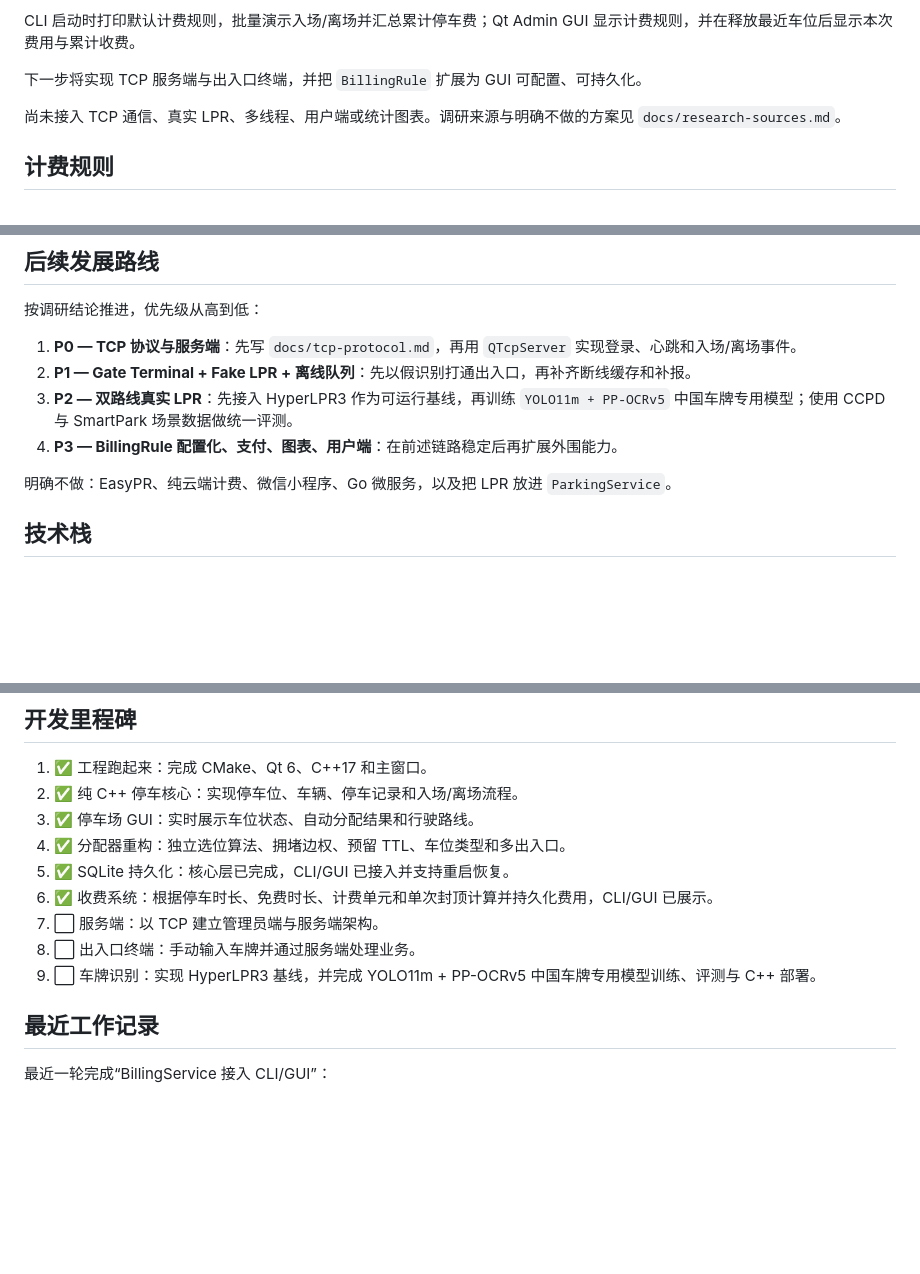
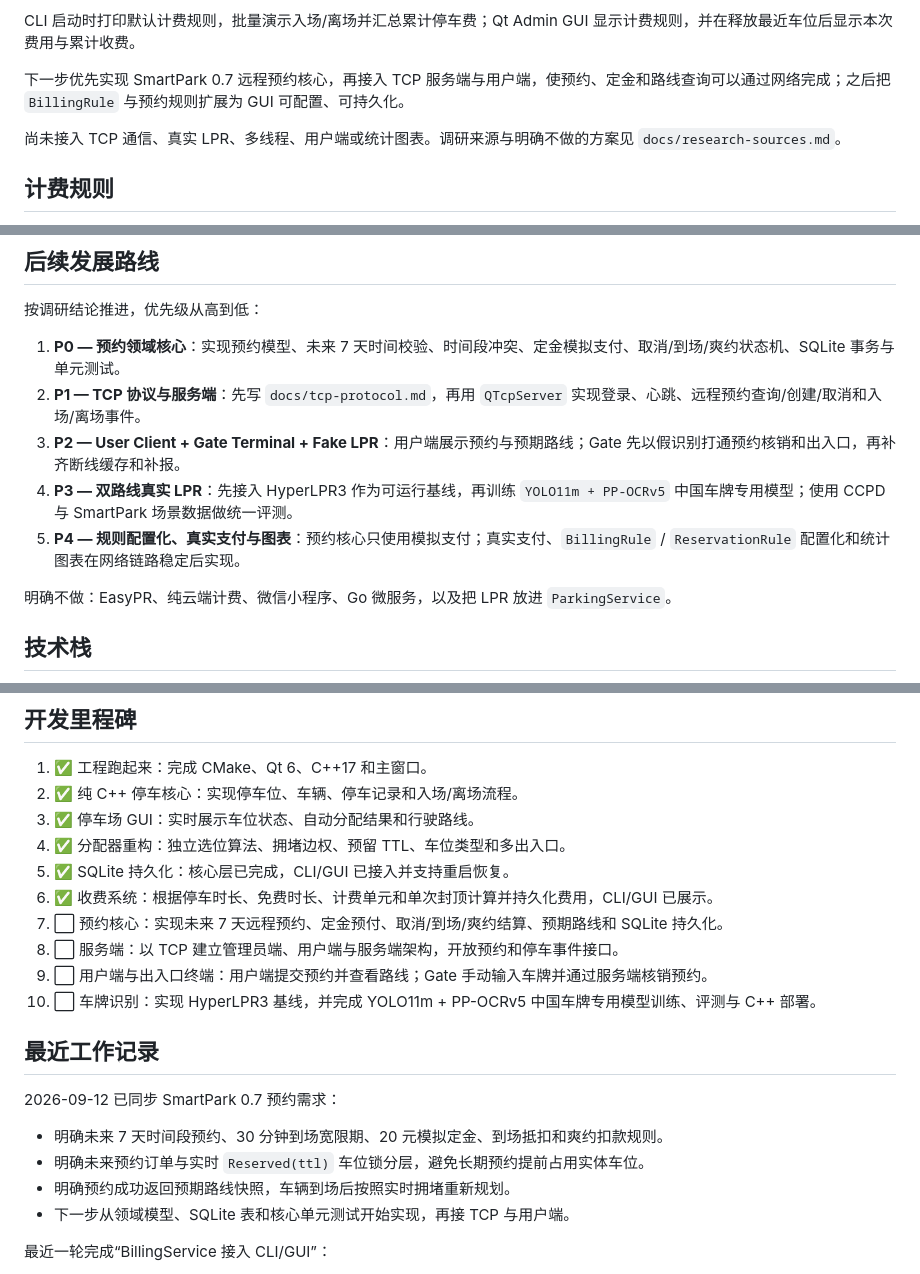
Before and after one commit to cadetcarrington/Cpp-CourseProject_smart_park, a Markdown page: README.md, 3 parts joined by grey strips. GitHub-like rendering; blank space fills up the shorter version.

Commit message:
docs: define remote reservation roadmap

```diff
--- a/README.md
+++ b/README.md
@@ -41,7 +41,7 @@ SmartPark 是一个基于 C++ 和 Qt 的智能停车场管理系统课程项目
 
 CLI 启动时打印默认计费规则，批量演示入场/离场并汇总累计停车费；Qt Admin GUI 显示计费规则，并在释放最近车位后显示本次费用与累计收费。
 
-下一步将实现 TCP 服务端与出入口终端，并把 `BillingRule` 扩展为 GUI 可配置、可持久化。
+下一步优先实现 SmartPark 0.7 远程预约核心，再接入 TCP 服务端与用户端，使预约、定金和路线查询可以通过网络完成；之后把 `BillingRule` 与预约规则扩展为 GUI 可配置、可持久化。
 
 尚未接入 TCP 通信、真实 LPR、多线程、用户端或统计图表。调研来源与明确不做的方案见 `docs/research-sources.md`。
 
@@ -75,10 +130,11 @@ CLI 启动时打印默认计费规则，批量演示入场/离场并汇总累计
 
 按调研结论推进，优先级从高到低：
 
-1. **P0 — TCP 协议与服务端**：先写 `docs/tcp-protocol.md`，再用 `QTcpServer` 实现登录、心跳和入场/离场事件。
-2. **P1 — Gate Terminal + Fake LPR + 离线队列**：先以假识别打通出入口，再补齐断线缓存和补报。
-3. **P2 — 双路线真实 LPR**：先接入 HyperLPR3 作为可运行基线，再训练 `YOLO11m + PP-OCRv5` 中国车牌专用模型；使用 CCPD 与 SmartPark 场景数据做统一评测。
-4. **P3 — BillingRule 配置化、支付、图表、用户端**：在前述链路稳定后再扩展外围能力。
+1. **P0 — 预约领域核心**：实现预约模型、未来 7 天时间校验、时间段冲突、定金模拟支付、取消/到场/爽约状态机、SQLite 事务与单元测试。
+2. **P1 — TCP 协议与服务端**：先写 `docs/tcp-protocol.md`，再用 `QTcpServer` 实现登录、心跳、远程预约查询/创建/取消和入场/离场事件。
+3. **P2 — User Client + Gate Terminal + Fake LPR**：用户端展示预约与预期路线；Gate 先以假识别打通预约核销和出入口，再补齐断线缓存和补报。
+4. **P3 — 双路线真实 LPR**：先接入 HyperLPR3 作为可运行基线，再训练 `YOLO11m + PP-OCRv5` 中国车牌专用模型；使用 CCPD 与 SmartPark 场景数据做统一评测。
+5. **P4 — 规则配置化、真实支付与图表**：预约核心只使用模拟支付；真实支付、`BillingRule` / `ReservationRule` 配置化和统计图表在网络链路稳定后实现。
 
 明确不做：EasyPR、纯云端计费、微信小程序、Go 微服务，以及把 LPR 放进 `ParkingService`。
 
@@ -132,11 +188,19 @@ CLI 启动时打印默认计费规则，批量演示入场/离场并汇总累计
 4. ✅ 分配器重构：独立选位算法、拥堵边权、预留 TTL、车位类型和多出入口。
 5. ✅ SQLite 持久化：核心层已完成，CLI/GUI 已接入并支持重启恢复。
 6. ✅ 收费系统：根据停车时长、免费时长、计费单元和单次封顶计算并持久化费用，CLI/GUI 已展示。
-7. ⬜ 服务端：以 TCP 建立管理员端与服务端架构。
-8. ⬜ 出入口终端：手动输入车牌并通过服务端处理业务。
-9. ⬜ 车牌识别：实现 HyperLPR3 基线，并完成 YOLO11m + PP-OCRv5 中国车牌专用模型训练、评测与 C++ 部署。
+7. ⬜ 预约核心：实现未来 7 天远程预约、定金预付、取消/到场/爽约结算、预期路线和 SQLite 持久化。
+8. ⬜ 服务端：以 TCP 建立管理员端、用户端与服务端架构，开放预约和停车事件接口。
+9. ⬜ 用户端与出入口终端：用户端提交预约并查看路线；Gate 手动输入车牌并通过服务端核销预约。
+10. ⬜ 车牌识别：实现 HyperLPR3 基线，并完成 YOLO11m + PP-OCRv5 中国车牌专用模型训练、评测与 C++ 部署。
 
 ## 最近工作记录
+
+2026-09-12 已同步 SmartPark 0.7 预约需求：
+
+- 明确未来 7 天时间段预约、30 分钟到场宽限期、20 元模拟定金、到场抵扣和爽约扣款规则。
+- 明确未来预约订单与实时 `Reserved(ttl)` 车位锁分层，避免长期预约提前占用实体车位。
+- 明确预约成功返回预期路线快照，车辆到场后按照实时拥堵重新规划。
+- 下一步从领域模型、SQLite 表和核心单元测试开始实现，再接 TCP 与用户端。
 
 最近一轮完成“BillingService 接入 CLI/GUI”：
 
```
Also changed, not shown: other parts of README.md (+58 -3 lines).
